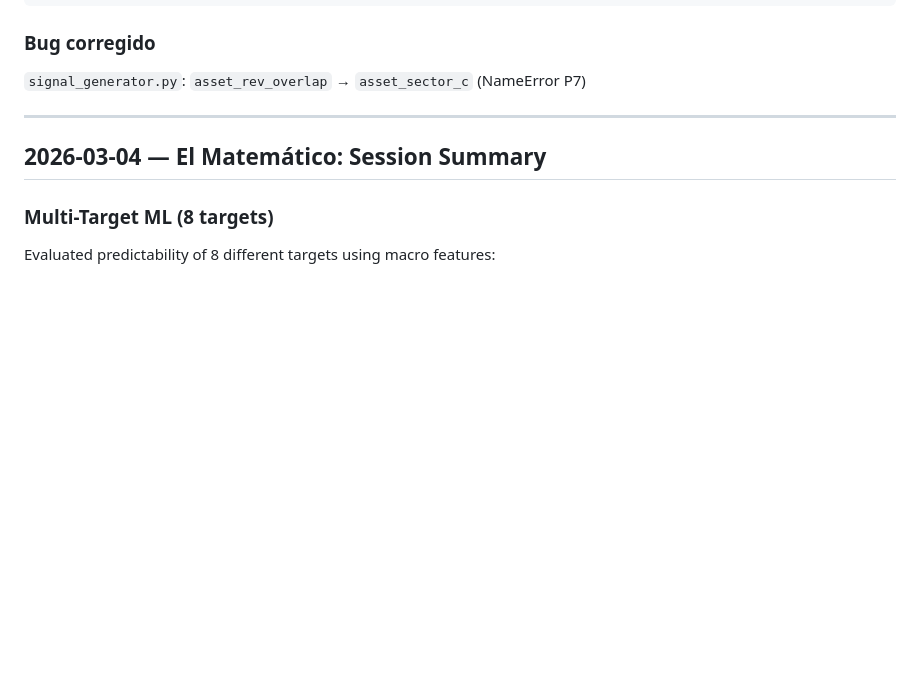
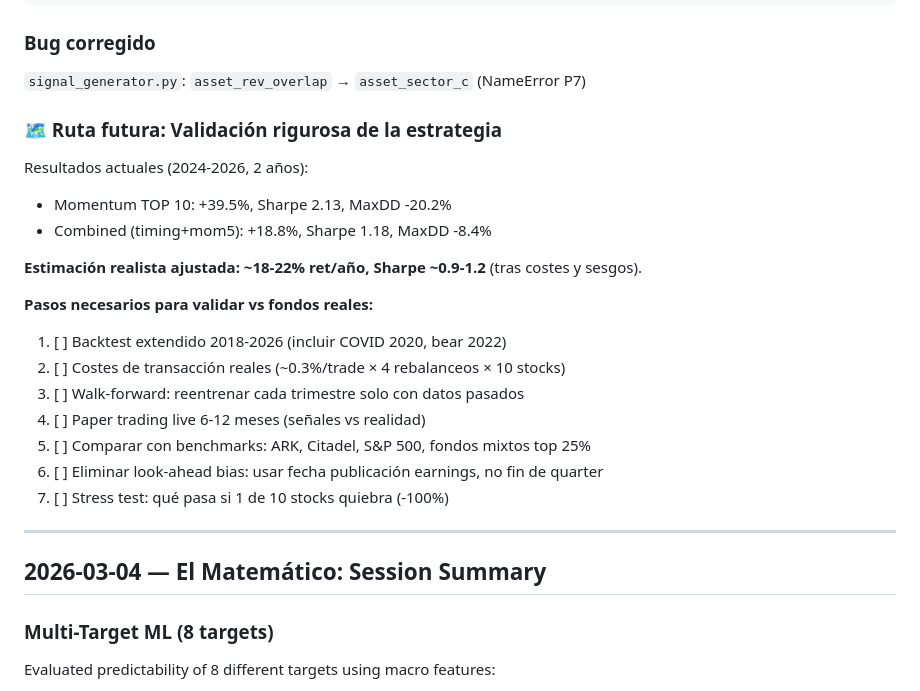
Before and after one commit to himarbravo/GlobalMarketAnalyzer, a Markdown page: docs/DIARY.md, the part around the change. Drawn GitHub-style; blank space fills up the shorter version.

Commit message:
docs: add validation roadmap — 7 steps to compare vs real funds

```diff
--- a/docs/DIARY.md
+++ b/docs/DIARY.md
@@ -49,6 +49,23 @@ v(t) macro         Tail risk, timing de mercado        Dirección de stocks
 
 ### Bug corregido
 `signal_generator.py`: `asset_rev_overlap` → `asset_sector_c` (NameError P7)
+
+### 🗺️ Ruta futura: Validación rigurosa de la estrategia
+
+Resultados actuales (2024-2026, 2 años):
+- Momentum TOP 10: +39.5%, Sharpe 2.13, MaxDD -20.2%
+- Combined (timing+mom5): +18.8%, Sharpe 1.18, MaxDD -8.4%
+
+**Estimación realista ajustada: ~18-22% ret/año, Sharpe ~0.9-1.2** (tras costes y sesgos).
+
+**Pasos necesarios para validar vs fondos reales:**
+1. [ ] Backtest extendido 2018-2026 (incluir COVID 2020, bear 2022)
+2. [ ] Costes de transacción reales (~0.3%/trade × 4 rebalanceos × 10 stocks)
+3. [ ] Walk-forward: reentrenar cada trimestre solo con datos pasados
+4. [ ] Paper trading live 6-12 meses (señales vs realidad)
+5. [ ] Comparar con benchmarks: ARK, Citadel, S&P 500, fondos mixtos top 25%
+6. [ ] Eliminar look-ahead bias: usar fecha publicación earnings, no fin de quarter
+7. [ ] Stress test: qué pasa si 1 de 10 stocks quiebra (-100%)
 
 ---
 
```
